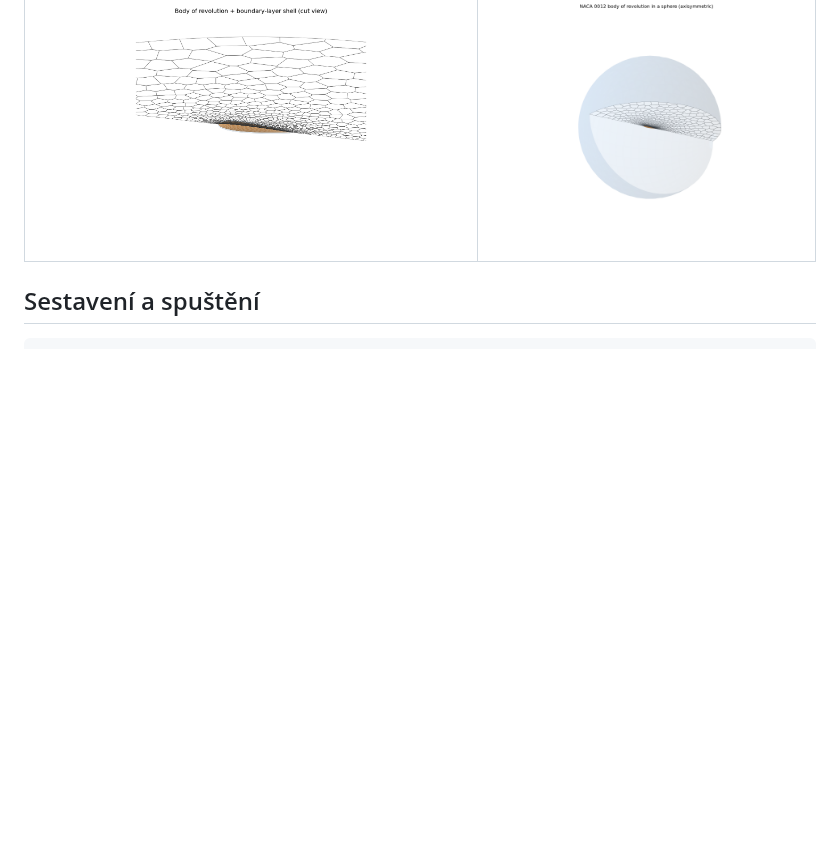
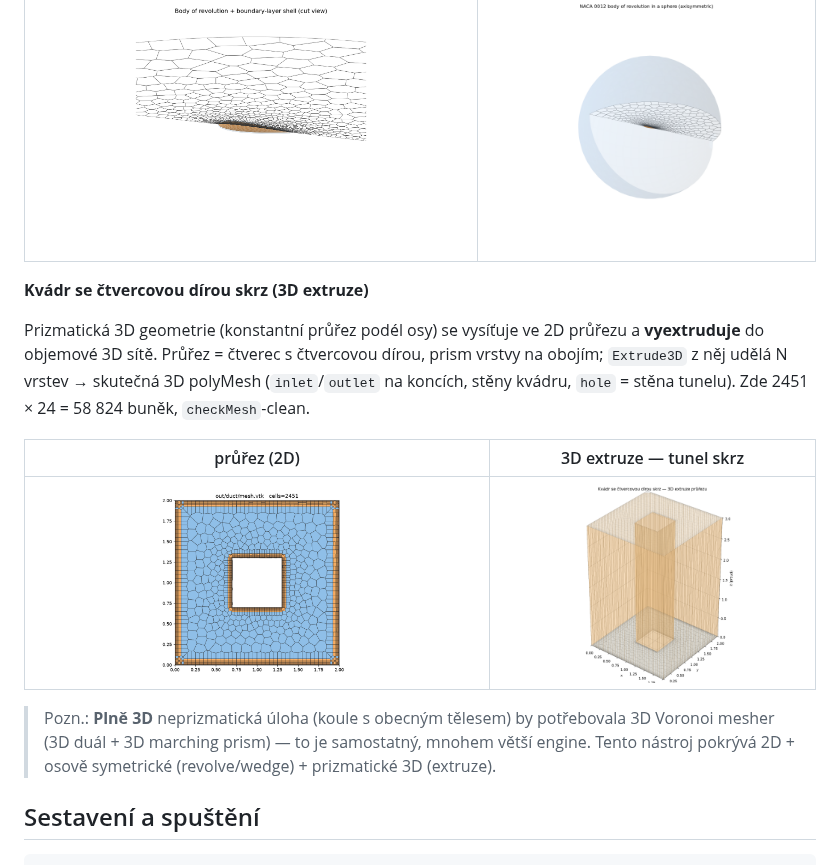
Before and after one commit to navidofek-cmyk/poly2d, a Markdown page: README.md, the part around the change. Rendered like a GitHub page; pictures changed too: docs/images/duct_3d.png (added), docs/images/duct_section.png (added); blank space fills up the shorter version.

```diff
--- a/README.md
+++ b/README.md
@@ -69,6 +69,23 @@ Orotováním této 2D sítě kolem osy vznikne 3D síť (v OpenFOAM `wedge`):
 | těleso + shell mezní vrstvy | těleso v kouli |
 |:---:|:---:|
 | ![3D těleso](docs/images/sphere_3d_body.png) | ![3D koule](docs/images/sphere_3d.png) |
+
+**Kvádr se čtvercovou dírou skrz (3D extruze)**
+
+Prizmatická 3D geometrie (konstantní průřez podél osy) se vysíťuje ve 2D průřezu
+a **vyextruduje** do objemové 3D sítě. Průřez = čtverec s čtvercovou dírou, prism
+vrstvy na obojím; `Extrude3D` z něj udělá N vrstev → skutečná 3D polyMesh
+(`inlet`/`outlet` na koncích, stěny kvádru, `hole` = stěna tunelu). Zde 2451 × 24
+= 58 824 buněk, `checkMesh`-clean.
+
+| průřez (2D) | 3D extruze — tunel skrz |
+|:---:|:---:|
+| ![Průřez](docs/images/duct_section.png) | ![3D](docs/images/duct_3d.png) |
+
+> Pozn.: **Plně 3D** neprizmatická úloha (koule s obecným tělesem) by potřebovala
+> 3D Voronoi mesher (3D duál + 3D marching prism) — to je samostatný, mnohem větší
+> engine. Tento nástroj pokrývá 2D + osově symetrické (revolve/wedge) + prizmatické
+> 3D (extruze).
 
 ## Sestavení a spuštění
 
```
Also changed, not shown: 3 other files.
